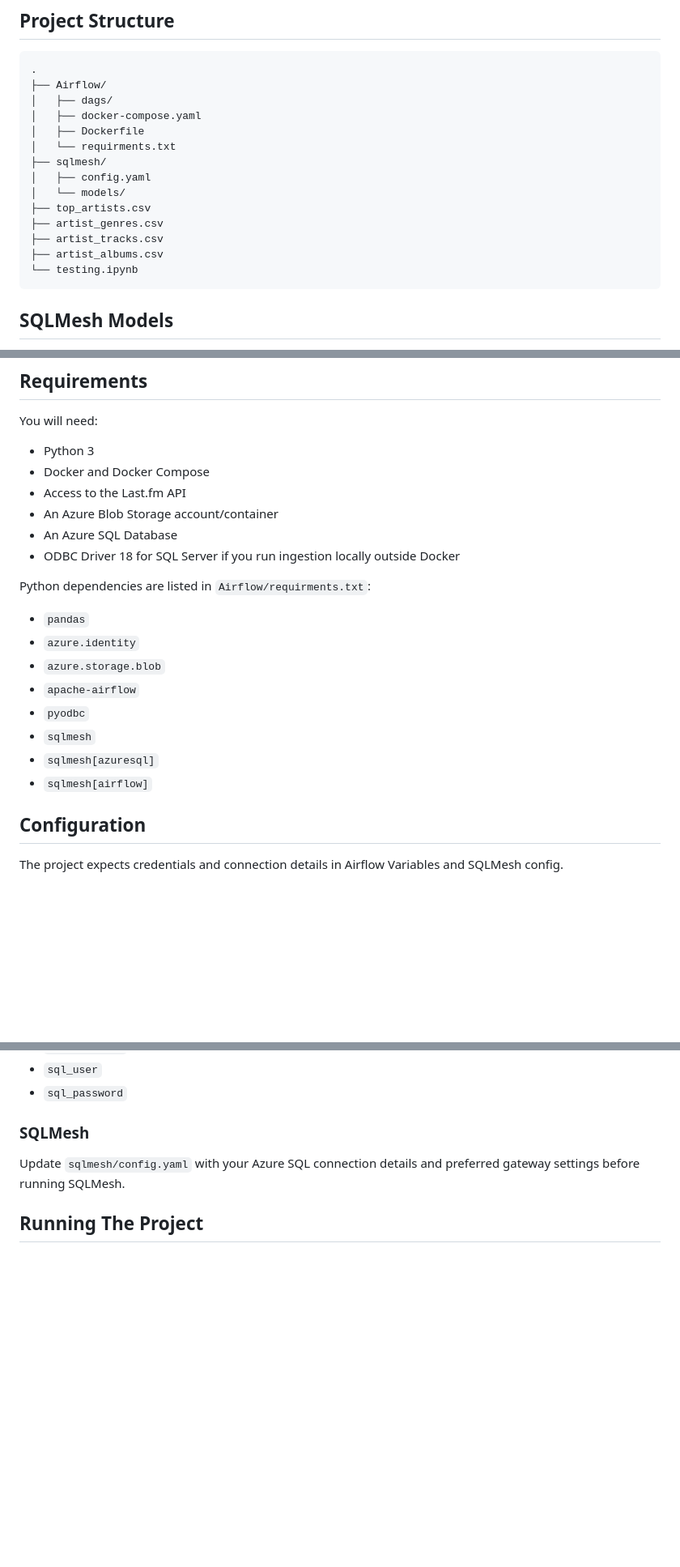
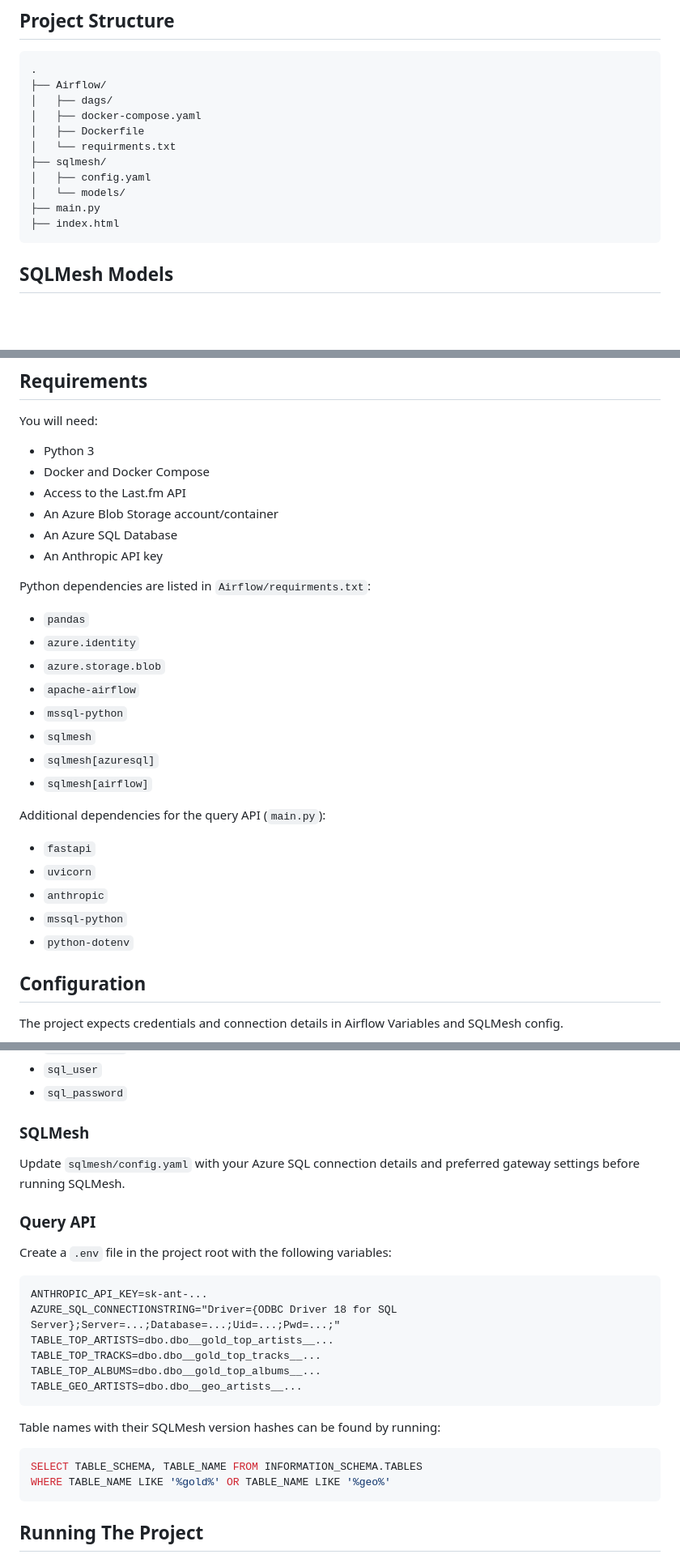
Before and after one commit to nbran3/LastfmPipeline, a Markdown page: README.md, 3 parts joined by grey strips. Shown at 81% size. Rendered like a GitHub page; blank space fills up the shorter version.

Commit message:
pushing readme

````diff
--- a/README.md
+++ b/README.md
@@ -58,11 +57,8 @@ The project is organized as a small ELT workflow:
 ├── sqlmesh/
 │   ├── config.yaml
 │   └── models/
-├── top_artists.csv
-├── artist_genres.csv
-├── artist_tracks.csv
-├── artist_albums.csv
-└── testing.ipynb
+├── main.py
+├── index.html
 ```
 
 ## SQLMesh Models
@@ -87,7 +83,7 @@ You will need:
 - Access to the Last.fm API
 - An Azure Blob Storage account/container
 - An Azure SQL Database
-- ODBC Driver 18 for SQL Server if you run ingestion locally outside Docker
+- An Anthropic API key
 
 Python dependencies are listed in `Airflow/requirments.txt`:
 
@@ -95,10 +91,18 @@ Python dependencies are listed in `Airflow/requirments.txt`:
 - `azure.identity`
 - `azure.storage.blob`
 - `apache-airflow`
-- `pyodbc`
+- `mssql-python`
 - `sqlmesh`
 - `sqlmesh[azuresql]`
 - `sqlmesh[airflow]`
+
+Additional dependencies for the query API (`main.py`):
+
+- `fastapi`
+- `uvicorn`
+- `anthropic`
+- `mssql-python`
+- `python-dotenv`
 
 ## Configuration
 
@@ -134,6 +138,26 @@ Create these Airflow Variables before running the DAGs:
 
 Update `sqlmesh/config.yaml` with your Azure SQL connection details and preferred gateway settings before running SQLMesh.
 
+### Query API
+
+Create a `.env` file in the project root with the following variables:
+
+```
+ANTHROPIC_API_KEY=sk-ant-...
+AZURE_SQL_CONNECTIONSTRING="Driver={ODBC Driver 18 for SQL Server};Server=...;Database=...;Uid=...;Pwd=...;"
+TABLE_TOP_ARTISTS=dbo.dbo__gold_top_artists__...
+TABLE_TOP_TRACKS=dbo.dbo__gold_top_tracks__...
+TABLE_TOP_ALBUMS=dbo.dbo__gold_top_albums__...
+TABLE_GEO_ARTISTS=dbo.dbo__geo_artists__...
+```
+
+Table names with their SQLMesh version hashes can be found by running:
+
+```sql
+SELECT TABLE_SCHEMA, TABLE_NAME FROM INFORMATION_SCHEMA.TABLES
+WHERE TABLE_NAME LIKE '%gold%' OR TABLE_NAME LIKE '%geo%'
+```
+
 ## Running The Project
 
 ### Option 1: Run with Airflow in Docker
````
Also changed, not shown: other parts of README.md (+27 -5 lines).
